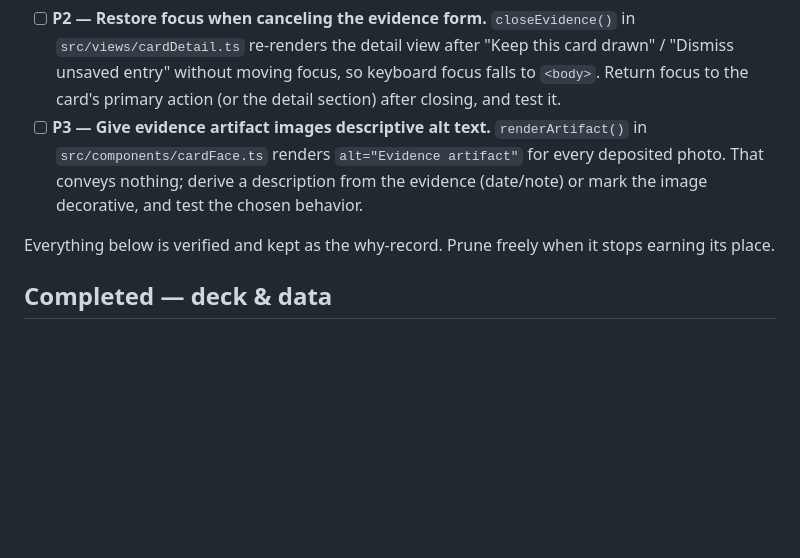
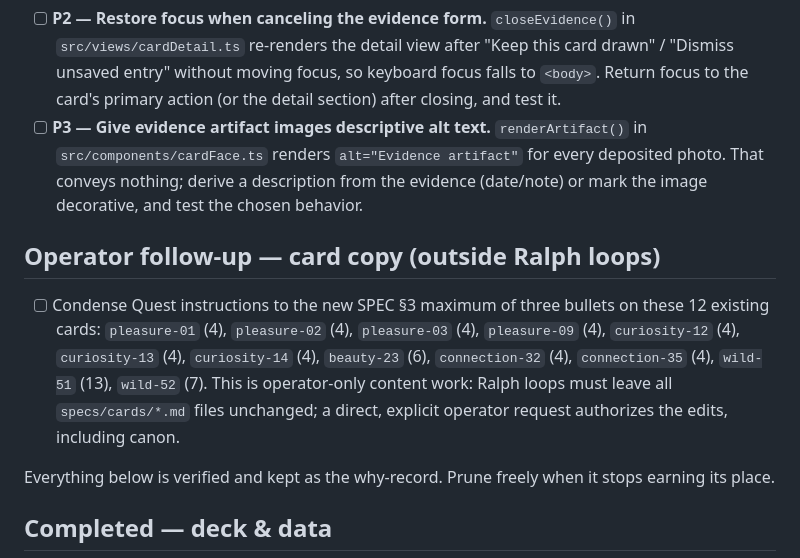
Before and after one commit to superdave2u/proof, a Markdown page: fix_plan.md, the part around the change. Rendered like a GitHub page; blank space fills up the shorter version.

Commit message:
docs: set three-step quest requirement

```diff
--- a/fix_plan.md
+++ b/fix_plan.md
@@ -8,6 +8,10 @@ Legend: `[ ]` incomplete · `[x]` done (verified) — prune `[x]` items periodic
 
 - [ ] **P2 — Restore focus when canceling the evidence form.** `closeEvidence()` in `src/views/cardDetail.ts` re-renders the detail view after "Keep this card drawn" / "Dismiss unsaved entry" without moving focus, so keyboard focus falls to `<body>`. Return focus to the card's primary action (or the detail section) after closing, and test it.
 - [ ] **P3 — Give evidence artifact images descriptive alt text.** `renderArtifact()` in `src/components/cardFace.ts` renders `alt="Evidence artifact"` for every deposited photo. That conveys nothing; derive a description from the evidence (date/note) or mark the image decorative, and test the chosen behavior.
+
+## Operator follow-up — card copy (outside Ralph loops)
+
+- [ ] Condense Quest instructions to the new SPEC §3 maximum of three bullets on these 12 existing cards: `pleasure-01` (4), `pleasure-02` (4), `pleasure-03` (4), `pleasure-09` (4), `curiosity-12` (4), `curiosity-13` (4), `curiosity-14` (4), `beauty-23` (6), `connection-32` (4), `connection-35` (4), `wild-51` (13), `wild-52` (7). This is operator-only content work: Ralph loops must leave all `specs/cards/*.md` files unchanged; a direct, explicit operator request authorizes the edits, including canon.
 
 Everything below is verified and kept as the why-record. Prune freely when it stops earning its place.
 
```
Also changed, not shown: AGENT.md (+2 -1 lines), SPEC.md (+2 -1 lines).
